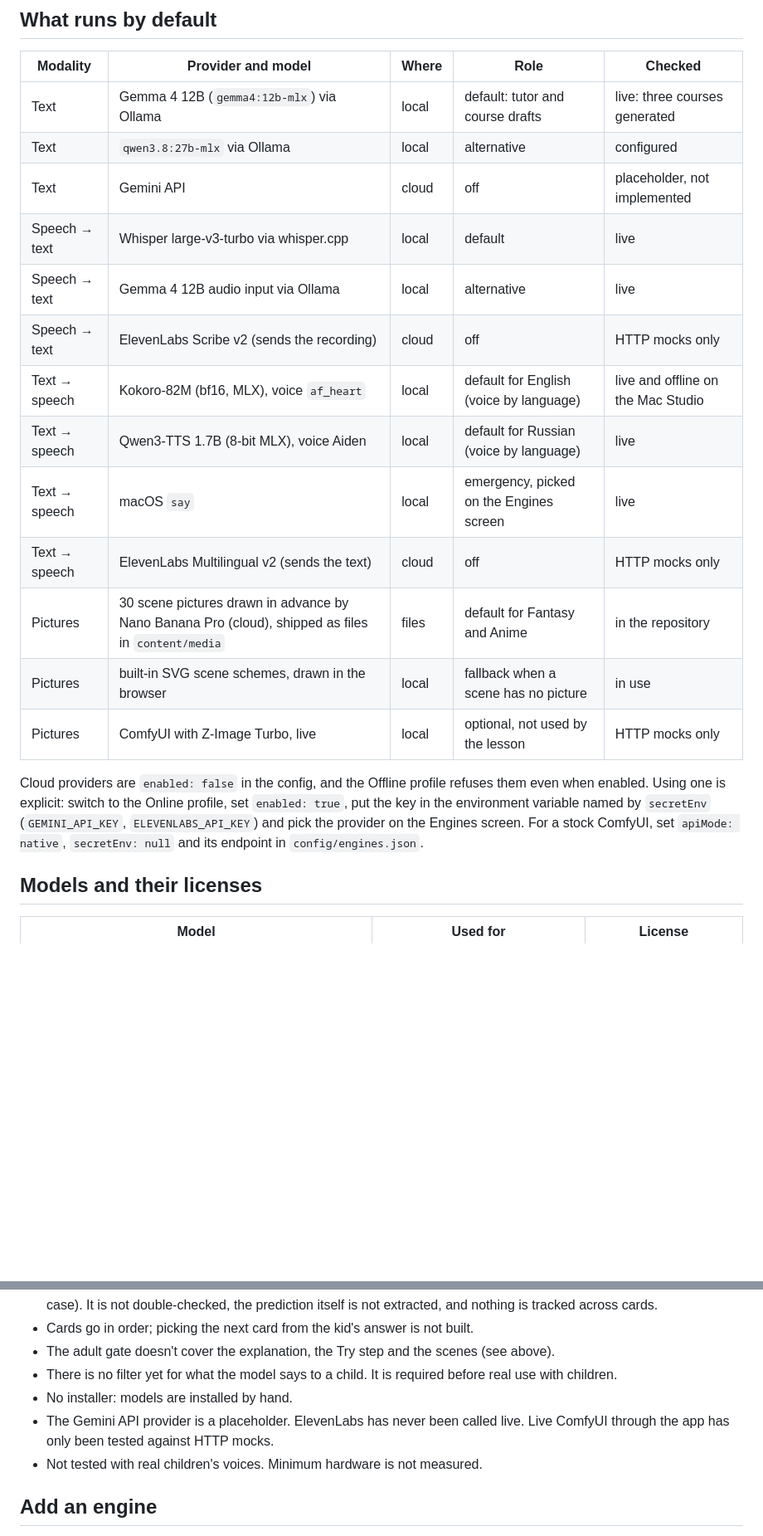
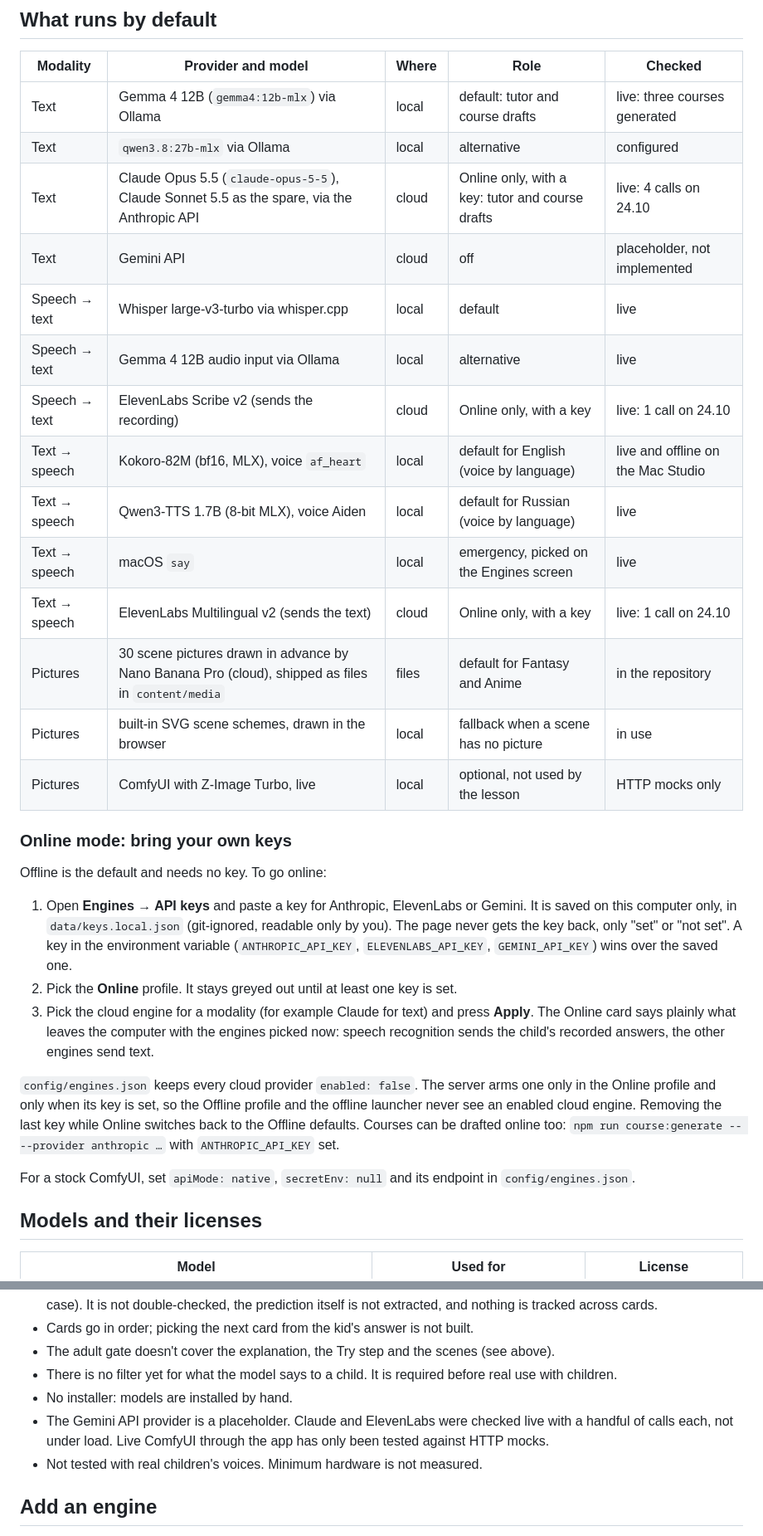
Before and after one commit to postnikov/understandity, a Markdown page: README.md, 2 parts joined by grey strips. Shown at 83% size. Rendered like a GitHub page; blank space fills up the shorter version.

Commit message:
docs: online mode with your own keys — readme section, engine table, repo map
Co-Authored-By: Claude Opus 5.5 <noreply@anthropic.com>

```diff
--- a/README.md
+++ b/README.md
@@ -105,19 +105,30 @@ server    127.0.0.1:8787                 Hono on Node 22
 |---|---|---|---|---|
 | Text | Gemma 4 12B (`gemma4:12b-mlx`) via Ollama | local | default: tutor and course drafts | live: three courses generated |
 | Text | `qwen3.8:27b-mlx` via Ollama | local | alternative | configured |
+| Text | Claude Opus 5.5 (`claude-opus-5-5`), Claude Sonnet 5.5 as the spare, via the Anthropic API | cloud | Online only, with a key: tutor and course drafts | live: 4 calls on 24.10 |
 | Text | Gemini API | cloud | off | placeholder, not implemented |
 | Speech → text | Whisper large-v3-turbo via whisper.cpp | local | default | live |
 | Speech → text | Gemma 4 12B audio input via Ollama | local | alternative | live |
-| Speech → text | ElevenLabs Scribe v2 (sends the recording) | cloud | off | HTTP mocks only |
+| Speech → text | ElevenLabs Scribe v2 (sends the recording) | cloud | Online only, with a key | live: 1 call on 24.10 |
 | Text → speech | Kokoro-82M (bf16, MLX), voice `af_heart` | local | default for English (voice by language) | live and offline on the Mac Studio |
 | Text → speech | Qwen3-TTS 1.7B (8-bit MLX), voice Aiden | local | default for Russian (voice by language) | live |
 | Text → speech | macOS `say` | local | emergency, picked on the Engines screen | live |
-| Text → speech | ElevenLabs Multilingual v2 (sends the text) | cloud | off | HTTP mocks only |
+| Text → speech | ElevenLabs Multilingual v2 (sends the text) | cloud | Online only, with a key | live: 1 call on 24.10 |
 | Pictures | 30 scene pictures drawn in advance by Nano Banana Pro (cloud), shipped as files in `content/media` | files | default for Fantasy and Anime | in the repository |
 | Pictures | built-in SVG scene schemes, drawn in the browser | local | fallback when a scene has no picture | in use |
 | Pictures | ComfyUI with Z-Image Turbo, live | local | optional, not used by the lesson | HTTP mocks only |
 
-Cloud providers are `enabled: false` in the config, and the Offline profile refuses them even when enabled. Using one is explicit: switch to the Online profile, set `enabled: true`, put the key in the environment variable named by `secretEnv` (`GEMINI_API_KEY`, `ELEVENLABS_API_KEY`) and pick the provider on the Engines screen. For a stock ComfyUI, set `apiMode: native`, `secretEnv: null` and its endpoint in `config/engines.json`.
+### Online mode: bring your own keys
+
+Offline is the default and needs no key. To go online:
+
+1. Open **Engines → API keys** and paste a key for Anthropic, ElevenLabs or Gemini. It is saved on this computer only, in `data/keys.local.json` (git-ignored, readable only by you). The page never gets the key back, only "set" or "not set". A key in the environment variable (`ANTHROPIC_API_KEY`, `ELEVENLABS_API_KEY`, `GEMINI_API_KEY`) wins over the saved one.
+2. Pick the **Online** profile. It stays greyed out until at least one key is set.
+3. Pick the cloud engine for a modality (for example Claude for text) and press **Apply**. The Online card says plainly what leaves the computer with the engines picked now: speech recognition sends the child's recorded answers, the other engines send text.
+
+`config/engines.json` keeps every cloud provider `enabled: false`. The server arms one only in the Online profile and only when its key is set, so the Offline profile and the offline launcher never see an enabled cloud engine. Removing the last key while Online switches back to the Offline defaults. Courses can be drafted online too: `npm run course:generate -- --provider anthropic …` with `ANTHROPIC_API_KEY` set.
+
+For a stock ComfyUI, set `apiMode: native`, `secretEnv: null` and its endpoint in `config/engines.json`.
 
 ## Models and their licenses
 
@@ -222,7 +233,7 @@ As of 24.10.2026, during the hackathon:
 - The adult gate doesn't cover the explanation, the Try step and the scenes (see above).
 - There is no filter yet for what the model says to a child. It is required before real use with children.
 - No installer: models are installed by hand.
-- The Gemini API provider is a placeholder. ElevenLabs has never been called live. Live ComfyUI through the app has only been tested against HTTP mocks.
+- The Gemini API provider is a placeholder. Claude and ElevenLabs were checked live with a handful of calls each, not under load. Live ComfyUI through the app has only been tested against HTTP mocks.
 - Not tested with real children's voices. Minimum hardware is not measured.
 
 ## Add an engine
```
